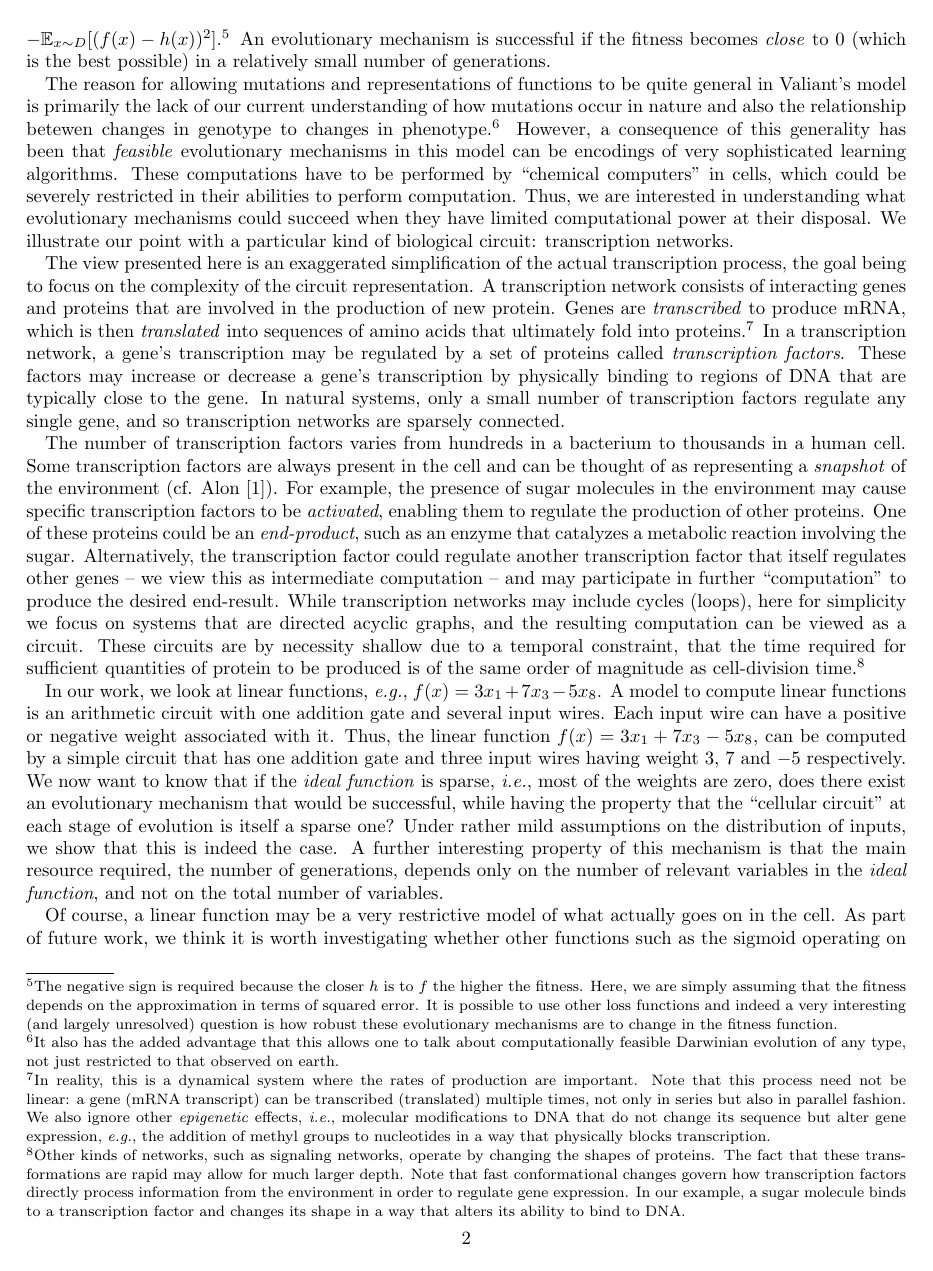
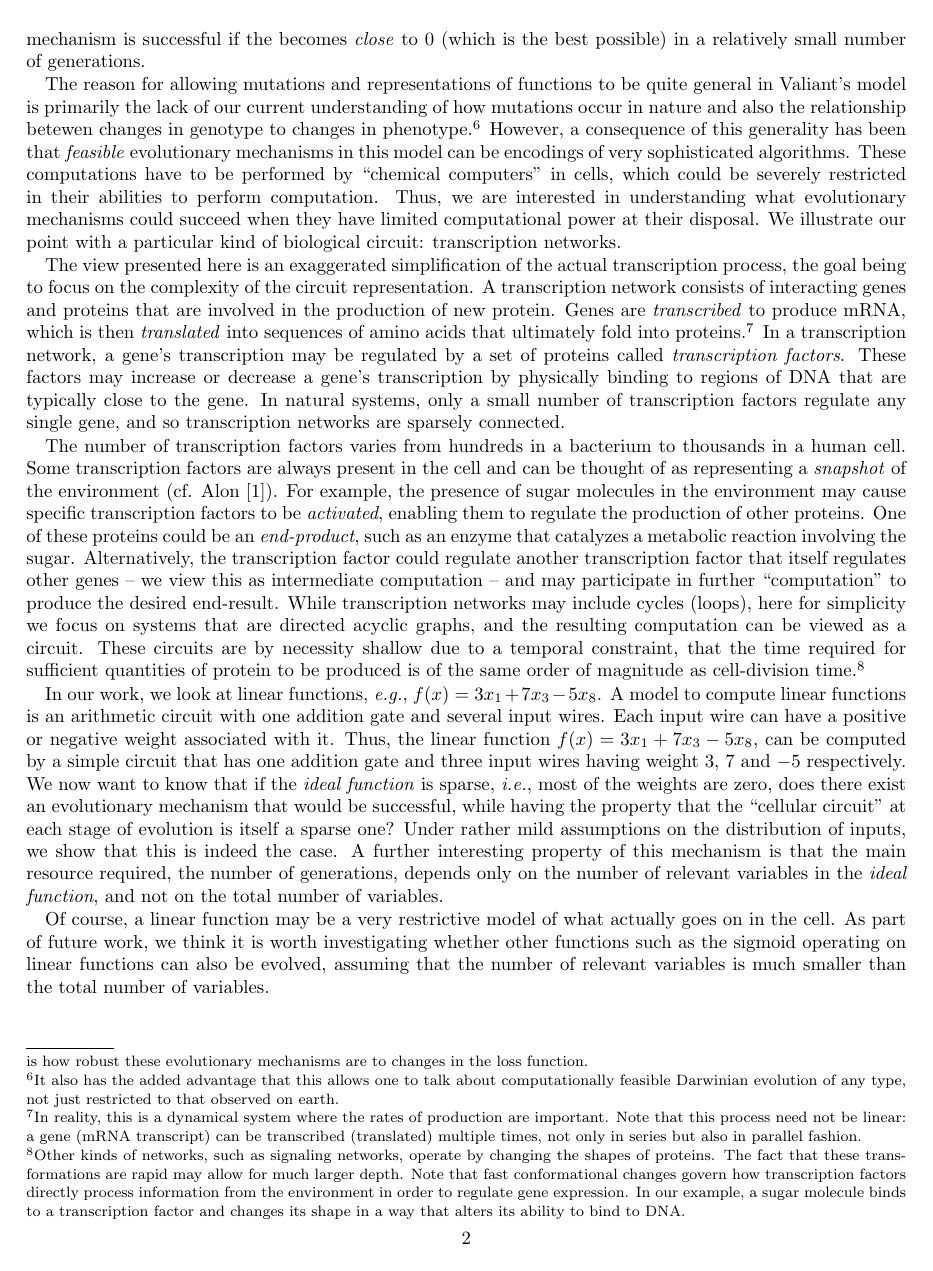
Before and after one commit to elaine84/evolve, a LaTeX thesis (latex/onepage.tex): page 2 of 3. Compiled offline with pdfLaTeX.

Commit message:
Small edits to onepage

```diff
--- a/latex/onepage.tex
+++ b/latex/onepage.tex
@@ -76,7 +76,3 @@ is $2$. One expects that the more \emph{complex} the ideal function, the harder
 it is for evolution to succeed in approximating it. Here, the notion of
 approximation is the following: Suppose there is a distribution $D$ over inputs
 $(x_1, \ldots, x_n)$, the ideal function is $f$ and the organism computes some
-other function $h$. Then, the \emph{fitness} of the organism is $ - \E_{x \sim
-D}[(f(x) - h(x))^2]$.\footnote{The negative sign is required because the closer
-$h$ is to $f$ the higher the fitness. Here, we are simply assuming that the
-fitness depends on the approximation in terms of squared error. It is possible
@@ -83,6 +82,8 @@ fitness depends on the approximation in terms of squared error. It is possible
+the smaller the loss. Here, we are simply assuming that the
+performance depends on the approximation in terms of squared error. It is possible
 to use other loss functions and indeed a very interesting (and largely
-unresolved) question is how robust these evolutionary mechanisms are to change
-in the fitness function.} An evolutionary mechanism is successful if the fitness
+unresolved) question is how robust these evolutionary mechanisms are to changes
+in the loss function.} An evolutionary mechanism is successful if the
 becomes \emph{close} to $0$ (which is the best possible) in a relatively small
 number of generations.
 
@@ -93,7 +94,7 @@ changes in phenotype.\footnote{It also has the added advantage that this allows
 one to talk about computationally feasible Darwinian evolution of any type, not
 just restricted to that observed on earth.} However, a consequence of this
 generality has been that \emph{feasible} evolutionary mechanisms in this model
-can be encodings of very sophisticated learning algorithms. These computations
+can be encodings of very sophisticated algorithms. These computations
 have to be performed by ``chemical computers'' in cells, which could be severely
 restricted in their abilities to perform computation. Thus, we are interested in
 understanding what evolutionary mechanisms could succeed when they have limited
@@ -109,10 +110,7 @@ protein. Genes are \emph{transcribed} to produce mRNA, which is then
 proteins.\footnote{In reality, this is a dynamical system where the rates of
 production are important. Note that this process need not be linear: a gene (mRNA
 transcript) can be transcribed (translated) multiple times, not only in series
-but also in parallel fashion.  We also ignore
-other \emph{epigenetic} effects, \ie molecular modifications to DNA that do not
-change its sequence but alter gene expression,~\eg the addition of methyl groups
-to nucleotides in a way that physically blocks transcription.}
+but also in parallel fashion.}
 In a transcription network, a gene's transcription may be regulated by a set of
 proteins called \emph{transcription factors}.
 These factors may increase or decrease a gene's transcription by
```
Also changed, not shown: latex/onepage.tex (5 more changed lines).
